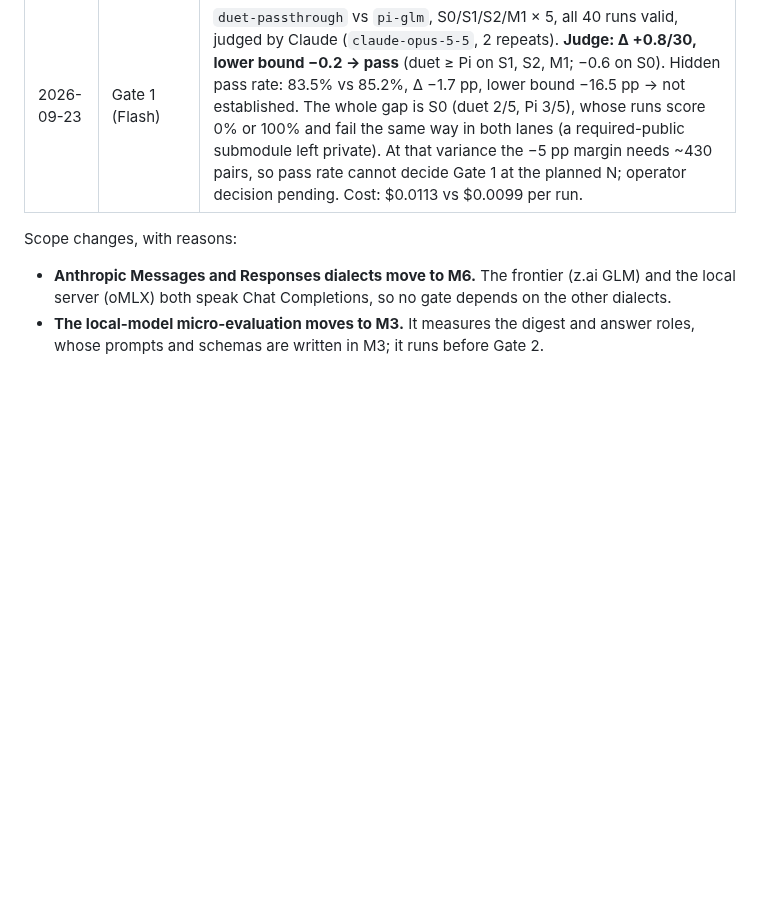
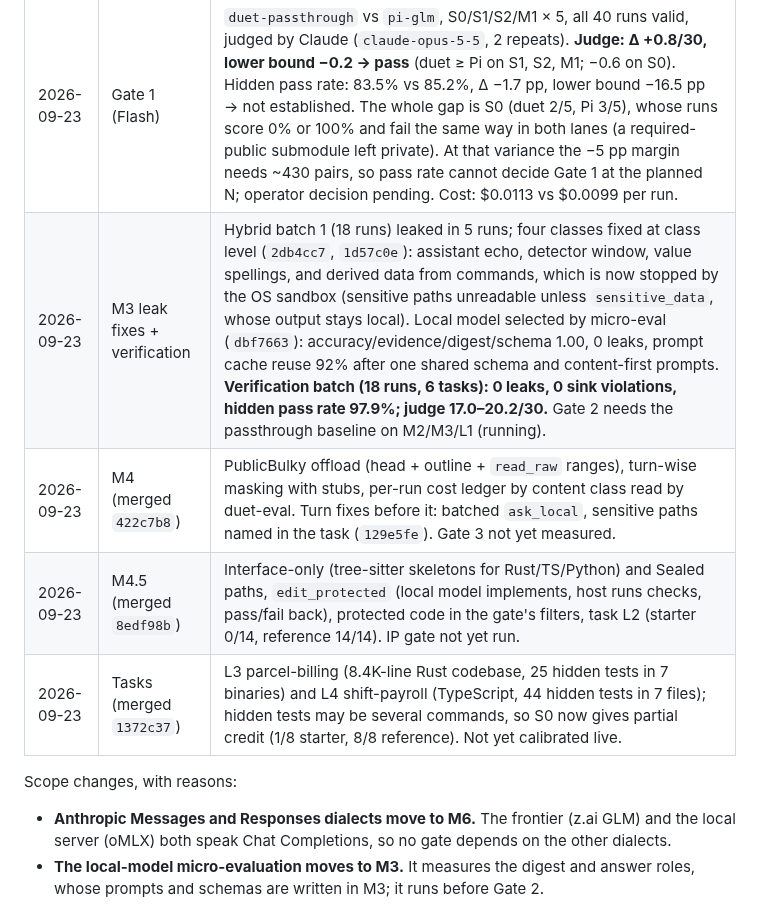
Before and after one commit to maximpri/duet, a Markdown page: docs/PLAN.md, the part around the change. Rendered like a GitHub page; blank space fills up the shorter version.

Commit message:
PLAN: progress for M3 verification, M4, M4.5 and new tasks
Co-Authored-By: Claude Opus 5.5 (1M context) <noreply@anthropic.com>

```diff
--- a/docs/PLAN.md
+++ b/docs/PLAN.md
@@ -355,6 +355,10 @@ Prerequisites:
 | 2026-09-23 | M0.4 pilot (Flash) | Pi + glm-5.3-flash, 7 tasks × 5 seeds, all valid. Hidden pass rate 90.7% (full success 66%), mean $0.0105 and 229 s per run. **Pi sent planted canaries to the provider in 30 of 30 runs that had sensitive data** (4,908 occurrences: persons, emails, numbers, phones, secrets, passwords, injection phrases). Calibration: M1–M3 are at 100% on every seed and L1/S2 at 92–94%, so with this frontier they separate lanes only through the judge. The fix is harder tasks (L2, XL), not stricter hidden tests for unstated requirements. S0 fails 2 of 5 by keeping a submodule private that the objective requires public (a genuine miss). |
 | 2026-09-23 | M3 (in progress) | Security engine in hybrid mode (`752c1d8`, `5bc9c82`, `332b176`, `4683d5d`): detectors, vault, copied-span filter, handles + local digest, `ask_local`, priming, secret-sink check. Hybrid S2 smoke: 0 leaks, 90% hidden, completed, but $0.054 and 948 s vs Pi's $0.009 (39 frontier turns vs 8–17; 3× the output). A one-word name crossed via a local answer and was invisible to the proxy (hard-coded, not a canary); fixed in the detector and the task. duet sent no `reasoning_effort` while the Pi lane sends `medium`, a confound for Gate 1; fixed (`e3e3ad1`) before Gate 1 started. |
 | 2026-09-23 | Gate 1 (Flash) | `duet-passthrough` vs `pi-glm`, S0/S1/S2/M1 × 5, all 40 runs valid, judged by Claude (`claude-opus-5-5`, 2 repeats). **Judge: Δ +0.8/30, lower bound −0.2 → pass** (duet ≥ Pi on S1, S2, M1; −0.6 on S0). Hidden pass rate: 83.5% vs 85.2%, Δ −1.7 pp, lower bound −16.5 pp → not established. The whole gap is S0 (duet 2/5, Pi 3/5), whose runs score 0% or 100% and fail the same way in both lanes (a required-public submodule left private). At that variance the −5 pp margin needs ~430 pairs, so pass rate cannot decide Gate 1 at the planned N; operator decision pending. Cost: $0.0113 vs $0.0099 per run. |
+| 2026-09-23 | M3 leak fixes + verification | Hybrid batch 1 (18 runs) leaked in 5 runs; four classes fixed at class level (`2db4cc7`, `1d57c0e`): assistant echo, detector window, value spellings, and derived data from commands, which is now stopped by the OS sandbox (sensitive paths unreadable unless `sensitive_data`, whose output stays local). Local model selected by micro-eval (`dbf7663`): accuracy/evidence/digest/schema 1.00, 0 leaks, prompt cache reuse 92% after one shared schema and content-first prompts. **Verification batch (18 runs, 6 tasks): 0 leaks, 0 sink violations, hidden pass rate 97.9%; judge 17.0–20.2/30.** Gate 2 needs the passthrough baseline on M2/M3/L1 (running). |
+| 2026-09-23 | M4 (merged `422c7b8`) | PublicBulky offload (head + outline + `read_raw` ranges), turn-wise masking with stubs, per-run cost ledger by content class read by duet-eval. Turn fixes before it: batched `ask_local`, sensitive paths named in the task (`129e5fe`). Gate 3 not yet measured. |
+| 2026-09-23 | M4.5 (merged `8edf98b`) | Interface-only (tree-sitter skeletons for Rust/TS/Python) and Sealed paths, `edit_protected` (local model implements, host runs checks, pass/fail back), protected code in the gate's filters, task L2 (starter 0/14, reference 14/14). IP gate not yet run. |
+| 2026-09-23 | Tasks (merged `1372c37`) | L3 parcel-billing (8.4K-line Rust codebase, 25 hidden tests in 7 binaries) and L4 shift-payroll (TypeScript, 44 hidden tests in 7 files); hidden tests may be several commands, so S0 now gives partial credit (1/8 starter, 8/8 reference). Not yet calibrated live. |
 
 Scope changes, with reasons:
 - **Anthropic Messages and Responses dialects move to M6.** The frontier (z.ai GLM) and the local
```
